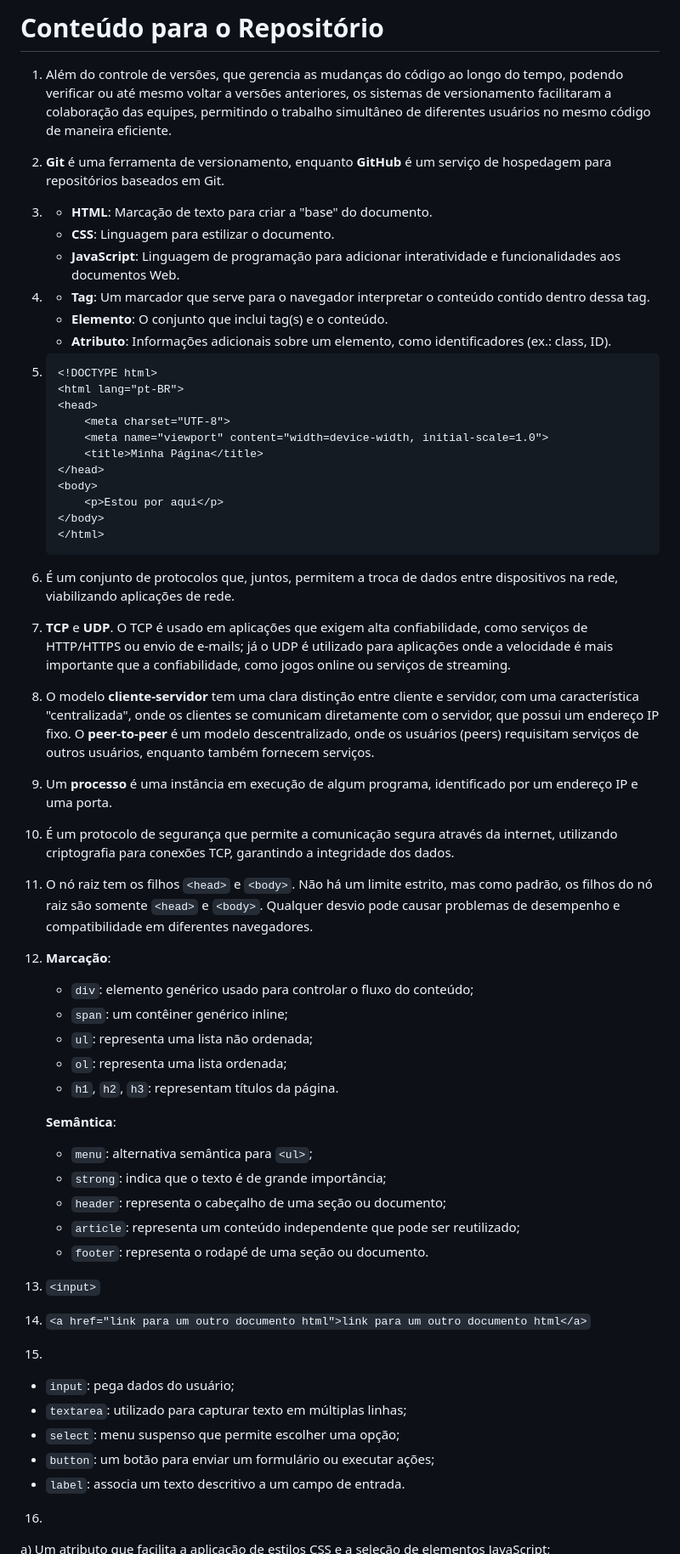
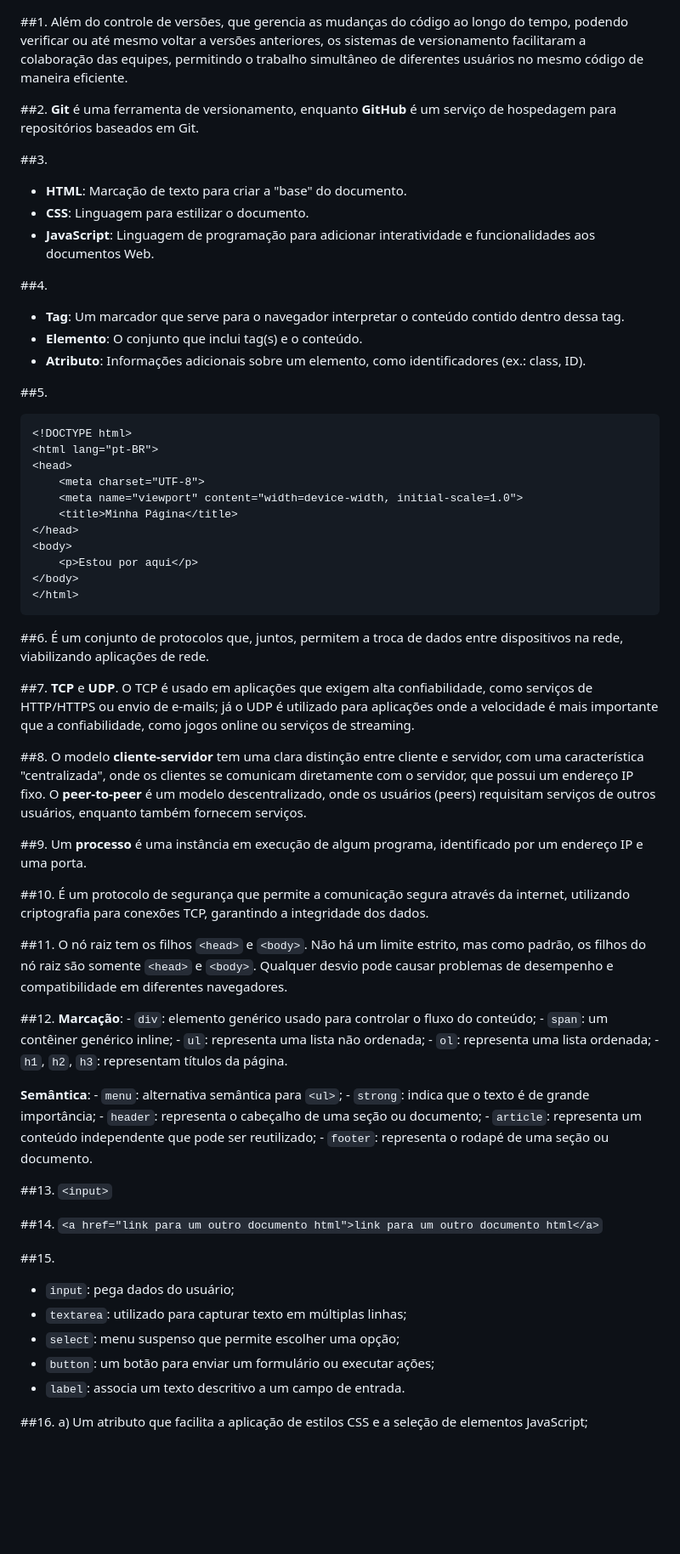
Before and after one commit to Bryanads/DesenvolvimentoWeb, a Markdown page: Exercícios-de-revisão/respostas.md, the part around one of its changes. Shown at 85% size. Rendered like a GitHub page; blank space fills up the shorter version.

````diff
--- a/Exercícios-de-revisão/respostas.md
+++ b/Exercícios-de-revisão/respostas.md
@@ -1,20 +1,21 @@
-# Conteúdo para o Repositório
 
-1. Além do controle de versões, que gerencia as mudanças do código ao longo do tempo, podendo verificar ou até mesmo voltar a versões anteriores, os sistemas de versionamento facilitaram a colaboração das equipes, permitindo o trabalho simultâneo de diferentes usuários no mesmo código de maneira eficiente.
+##1.
+Além do controle de versões, que gerencia as mudanças do código ao longo do tempo, podendo verificar ou até mesmo voltar a versões anteriores, os sistemas de versionamento facilitaram a colaboração das equipes, permitindo o trabalho simultâneo de diferentes usuários no mesmo código de maneira eficiente.
 
-2. **Git** é uma ferramenta de versionamento, enquanto **GitHub** é um serviço de hospedagem para repositórios baseados em Git.
+##2.
+**Git** é uma ferramenta de versionamento, enquanto **GitHub** é um serviço de hospedagem para repositórios baseados em Git.
 
-3.
+##3.
    - **HTML**: Marcação de texto para criar a "base" do documento.
    - **CSS**: Linguagem para estilizar o documento.
    - **JavaScript**: Linguagem de programação para adicionar interatividade e funcionalidades aos documentos Web.
 
-4.
+##4.
    - **Tag**: Um marcador que serve para o navegador interpretar o conteúdo contido dentro dessa tag.
    - **Elemento**: O conjunto que inclui tag(s) e o conteúdo.
    - **Atributo**: Informações adicionais sobre um elemento, como identificadores (ex.: class, ID).
 
-5.
+##5.
    ```html
    <!DOCTYPE html>
    <html lang="pt-BR">
@@ -29,44 +30,53 @@
    </html>
    ```
 
-6. É um conjunto de protocolos que, juntos, permitem a troca de dados entre dispositivos na rede, viabilizando aplicações de rede.
+##6.
+É um conjunto de protocolos que, juntos, permitem a troca de dados entre dispositivos na rede, viabilizando aplicações de rede.
 
-7. **TCP** e **UDP**. O TCP é usado em aplicações que exigem alta confiabilidade, como serviços de HTTP/HTTPS ou envio de e-mails; já o UDP é utilizado para aplicações onde a velocidade é mais importante que a confiabilidade, como jogos online ou serviços de streaming.
+##7.
+**TCP** e **UDP**. O TCP é usado em aplicações que exigem alta confiabilidade, como serviços de HTTP/HTTPS ou envio de e-mails; já o UDP é utilizado para aplicações onde a velocidade é mais importante que a confiabilidade, como jogos online ou serviços de streaming.
 
-8. O modelo **cliente-servidor** tem uma clara distinção entre cliente e servidor, com uma característica "centralizada", onde os clientes se comunicam diretamente com o servidor, que possui um endereço IP fixo. O **peer-to-peer** é um modelo descentralizado, onde os usuários (peers) requisitam serviços de outros usuários, enquanto também fornecem serviços.
+##8.
+O modelo **cliente-servidor** tem uma clara distinção entre cliente e servidor, com uma característica "centralizada", onde os clientes se comunicam diretamente com o servidor, que possui um endereço IP fixo. O **peer-to-peer** é um modelo descentralizado, onde os usuários (peers) requisitam serviços de outros usuários, enquanto também fornecem serviços.
 
-9. Um **processo** é uma instância em execução de algum programa, identificado por um endereço IP e uma porta.
+##9.
+Um **processo** é uma instância em execução de algum programa, identificado por um endereço IP e uma porta.
 
-10. É um protocolo de segurança que permite a comunicação segura através da internet, utilizando criptografia para conexões TCP, garantindo a integridade dos dados.
+##10.
+É um protocolo de segurança que permite a comunicação segura através da internet, utilizando criptografia para conexões TCP, garantindo a integridade dos dados.
 
-11. O nó raiz tem os filhos `<head>` e `<body>`. Não há um limite estrito, mas como padrão, os filhos do nó raiz são somente `<head>` e `<body>`. Qualquer desvio pode causar problemas de desempenho e compatibilidade em diferentes navegadores.
+##11.
+O nó raiz tem os filhos `<head>` e `<body>`. Não há um limite estrito, mas como padrão, os filhos do nó raiz são somente `<head>` e `<body>`. Qualquer desvio pode causar problemas de desempenho e compatibilidade em diferentes navegadores.
 
-12. **Marcação**:
+##12.
+**Marcação**:
     - `div`: elemento genérico usado para controlar o fluxo do conteúdo;
     - `span`: um contêiner genérico inline;
     - `ul`: representa uma lista não ordenada;
     - `ol`: representa uma lista ordenada;
     - `h1`, `h2`, `h3`: representam títulos da página.
 
-    **Semântica**:
+**Semântica**:
     - `menu`: alternativa semântica para `<ul>`;
     - `strong`: indica que o texto é de grande importância;
     - `header`: representa o cabeçalho de uma seção ou documento;
     - `article`: representa um conteúdo independente que pode ser reutilizado;
     - `footer`: representa o rodapé de uma seção ou documento.
 
-13. `<input>`
+##13.
+`<input>`
 
-14. `<a href="link para um outro documento html">link para um outro documento html</a>`
+##14.
+`<a href="link para um outro documento html">link para um outro documento html</a>`
 
-15.
+##15.
    - `input`: pega dados do usuário;
    - `textarea`: utilizado para capturar texto em múltiplas linhas;
    - `select`: menu suspenso que permite escolher uma opção;
    - `button`: um botão para enviar um formulário ou executar ações;
    - `label`: associa um texto descritivo a um campo de entrada.
 
-16.
+##16.
    a) Um atributo que facilita a aplicação de estilos CSS e a seleção de elementos JavaScript;
    b) Um identificador único para um elemento;
    c) Um atributo para identificar dados enviados ao servidor em um input;
````
Also changed, not shown: other parts of Exercícios-de-revisão/respostas.md (+9 -5 lines).
